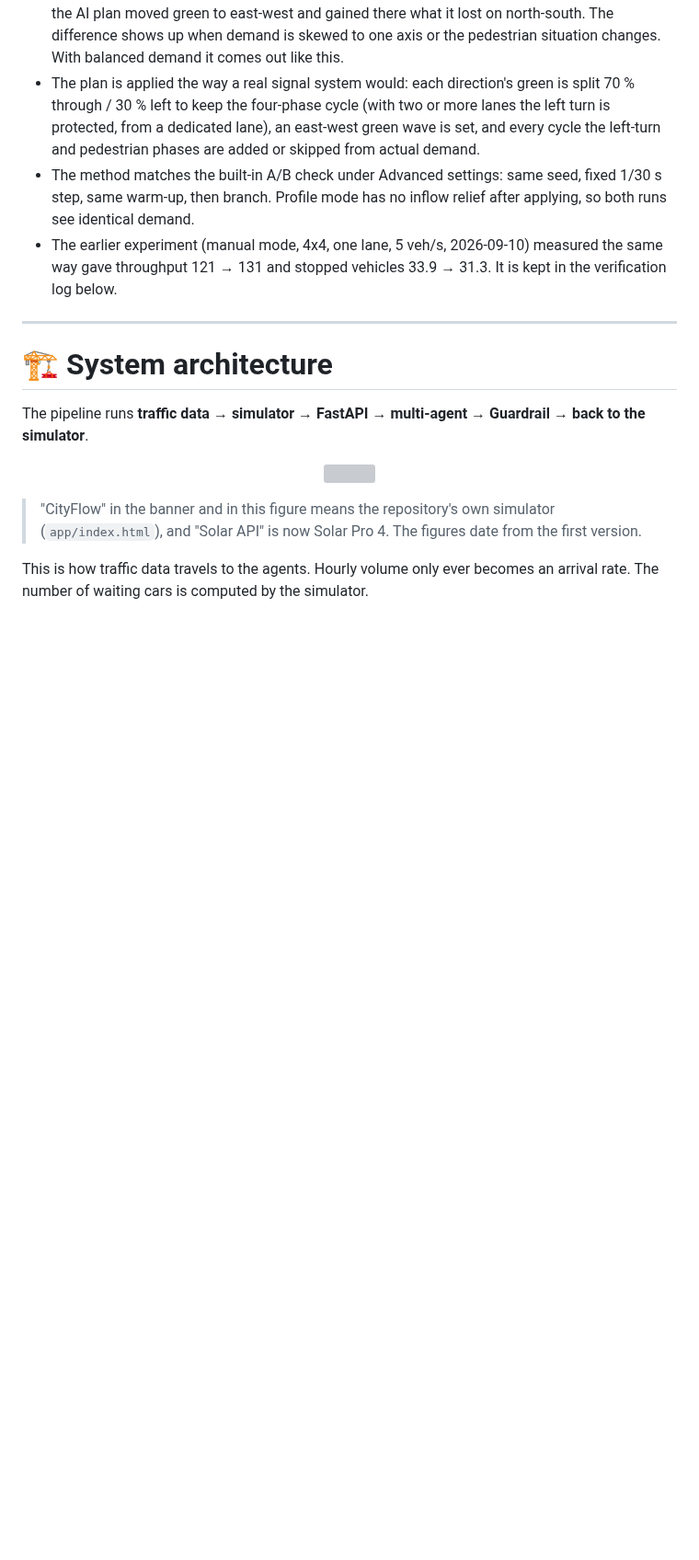
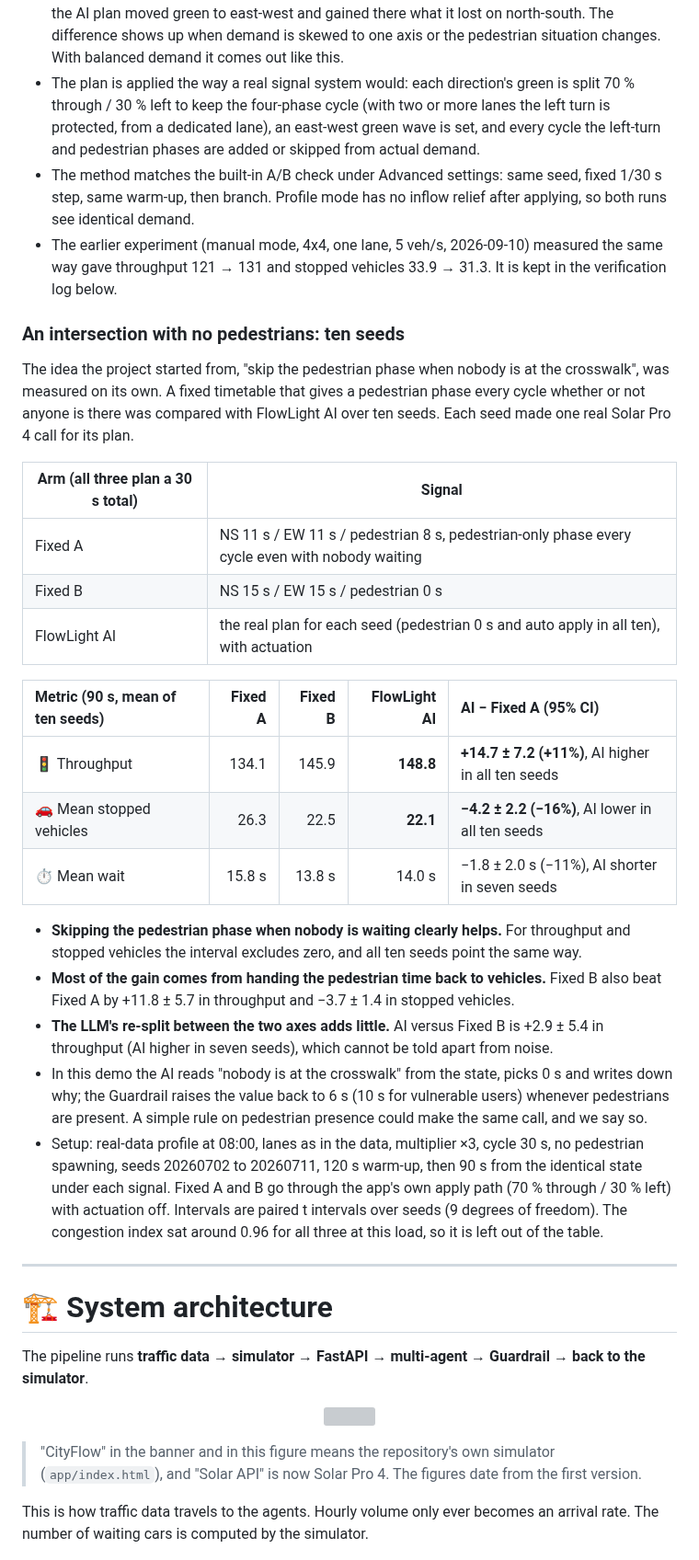
Before and after one commit to jihooni217/FlowLight-AI-Traffic-Signal, a Markdown page: README.en.md, the part around one of its changes. Shown at 92% size. GitHub-like rendering; blank space fills up the shorter version; grey boxes are pictures that could not be loaded.

```diff
--- a/README.en.md
+++ b/README.en.md
@@ -63,6 +63,28 @@ In real-data profile mode the same seed builds the same state, then **fixed-time
 - The plan is applied the way a real signal system would: each direction's green is split 70 % through / 30 % left to keep the four-phase cycle (with two or more lanes the left turn is protected, from a dedicated lane), an east-west green wave is set, and every cycle the left-turn and pedestrian phases are added or skipped from actual demand.
 - The method matches the built-in A/B check under Advanced settings: same seed, fixed 1/30 s step, same warm-up, then branch. Profile mode has no inflow relief after applying, so both runs see identical demand.
 - The earlier experiment (manual mode, 4x4, one lane, 5 veh/s, 2026-09-10) measured the same way gave throughput 121 → 131 and stopped vehicles 33.9 → 31.3. It is kept in the verification log below.
+
+### An intersection with no pedestrians: ten seeds
+
+The idea the project started from, "skip the pedestrian phase when nobody is at the crosswalk", was measured on its own. A fixed timetable that gives a pedestrian phase every cycle whether or not anyone is there was compared with FlowLight AI over ten seeds. Each seed made one real Solar Pro 4 call for its plan.
+
+| Arm (all three plan a 30 s total) | Signal |
+|---|---|
+| Fixed A | NS 11 s / EW 11 s / pedestrian 8 s, pedestrian-only phase every cycle even with nobody waiting |
+| Fixed B | NS 15 s / EW 15 s / pedestrian 0 s |
+| FlowLight AI | the real plan for each seed (pedestrian 0 s and auto apply in all ten), with actuation |
+
+| Metric (90 s, mean of ten seeds) | Fixed A | Fixed B | FlowLight AI | AI − Fixed A (95% CI) |
+|:--|--:|--:|--:|:--|
+| 🚦 Throughput | 134.1 | 145.9 | **148.8** | **+14.7 ± 7.2 (+11%)**, AI higher in all ten seeds |
+| 🚗 Mean stopped vehicles | 26.3 | 22.5 | **22.1** | **−4.2 ± 2.2 (−16%)**, AI lower in all ten seeds |
+| ⏱ Mean wait | 15.8 s | 13.8 s | 14.0 s | −1.8 ± 2.0 s (−11%), AI shorter in seven seeds |
+
+- **Skipping the pedestrian phase when nobody is waiting clearly helps.** For throughput and stopped vehicles the interval excludes zero, and all ten seeds point the same way.
+- **Most of the gain comes from handing the pedestrian time back to vehicles.** Fixed B also beat Fixed A by +11.8 ± 5.7 in throughput and −3.7 ± 1.4 in stopped vehicles.
+- **The LLM's re-split between the two axes adds little.** AI versus Fixed B is +2.9 ± 5.4 in throughput (AI higher in seven seeds), which cannot be told apart from noise.
+- In this demo the AI reads "nobody is at the crosswalk" from the state, picks 0 s and writes down why; the Guardrail raises the value back to 6 s (10 s for vulnerable users) whenever pedestrians are present. A simple rule on pedestrian presence could make the same call, and we say so.
+- Setup: real-data profile at 08:00, lanes as in the data, multiplier ×3, cycle 30 s, no pedestrian spawning, seeds 20260702 to 20260711, 120 s warm-up, then 90 s from the identical state under each signal. Fixed A and B go through the app's own apply path (70 % through / 30 % left) with actuation off. Intervals are paired t intervals over seeds (9 degrees of freedom). The congestion index sat around 0.96 for all three at this load, so it is left out of the table.
 
 ---
 
```
Also changed, not shown: other parts of README.en.md (+2 -1 lines), README.md (+24 -1 lines).
